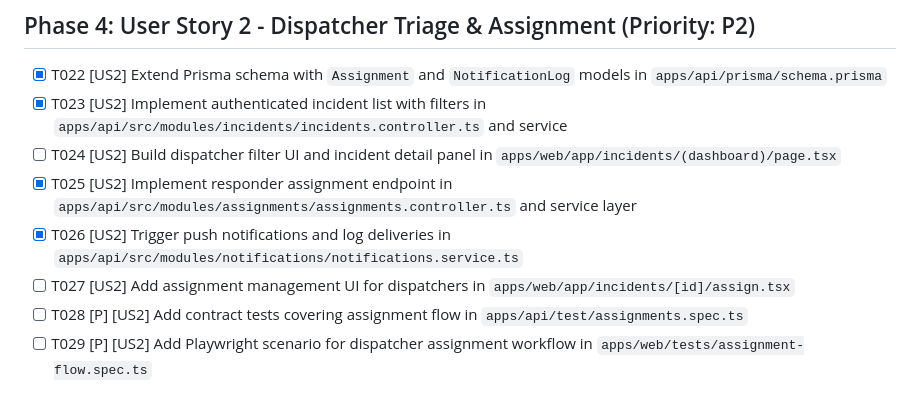
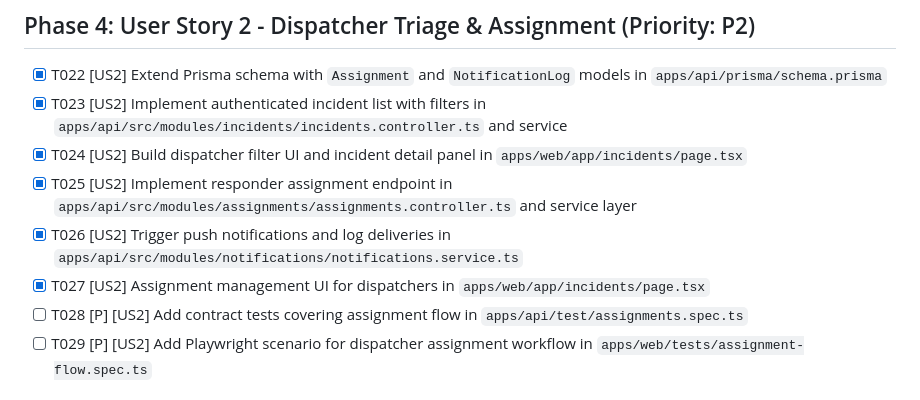
Before and after one commit to kenjivafe/resq-link, a Markdown page: specs/001-incident-response/tasks.md, the part around the change. Drawn GitHub-style.

Commit message:
Updated TASKS

```diff
--- a/specs/001-incident-response/tasks.md
+++ b/specs/001-incident-response/tasks.md
@@ -46,10 +46,10 @@ description: "Task list for Incident Response Coordination feature"
 
 - [x] T022 [US2] Extend Prisma schema with `Assignment` and `NotificationLog` models in `apps/api/prisma/schema.prisma`
 - [x] T023 [US2] Implement authenticated incident list with filters in `apps/api/src/modules/incidents/incidents.controller.ts` and service
-- [ ] T024 [US2] Build dispatcher filter UI and incident detail panel in `apps/web/app/incidents/(dashboard)/page.tsx`
+- [x] T024 [US2] Build dispatcher filter UI and incident detail panel in `apps/web/app/incidents/page.tsx`
 - [x] T025 [US2] Implement responder assignment endpoint in `apps/api/src/modules/assignments/assignments.controller.ts` and service layer
 - [x] T026 [US2] Trigger push notifications and log deliveries in `apps/api/src/modules/notifications/notifications.service.ts`
-- [ ] T027 [US2] Add assignment management UI for dispatchers in `apps/web/app/incidents/[id]/assign.tsx`
+- [x] T027 [US2] Assignment management UI for dispatchers in `apps/web/app/incidents/page.tsx`
 - [ ] T028 [P] [US2] Add contract tests covering assignment flow in `apps/api/test/assignments.spec.ts`
 - [ ] T029 [P] [US2] Add Playwright scenario for dispatcher assignment workflow in `apps/web/tests/assignment-flow.spec.ts`
 
```
